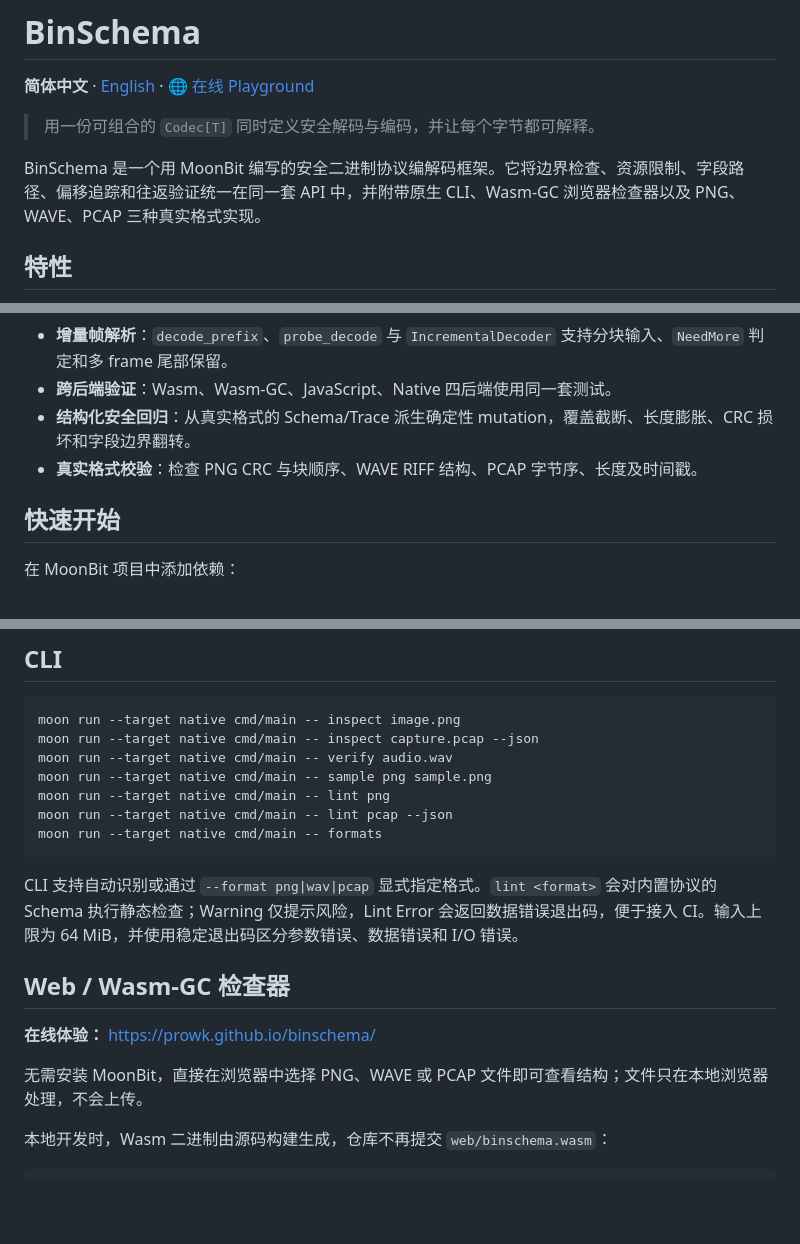
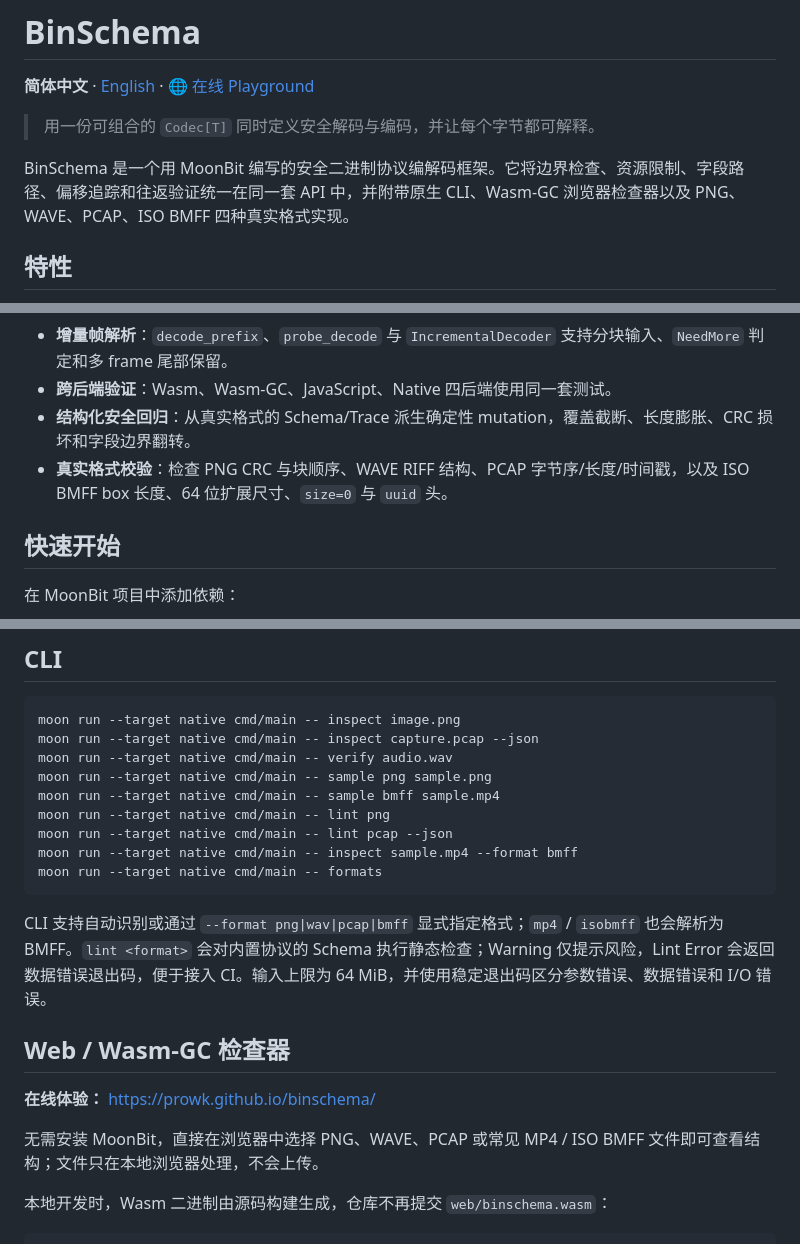
Before and after one commit to prowk/binschema, a Markdown page: README.md, 3 parts joined by grey strips. Rendered like a GitHub page; blank space fills up the shorter version.

Commit message:
docs: document ISO BMFF support

````diff
--- a/README.md
+++ b/README.md
@@ -4,7 +4,7 @@
 
 > 用一份可组合的 `Codec[T]` 同时定义安全解码与编码，并让每个字节都可解释。
 
-BinSchema 是一个用 MoonBit 编写的安全二进制协议编解码框架。它将边界检查、资源限制、字段路径、偏移追踪和往返验证统一在同一套 API 中，并附带原生 CLI、Wasm-GC 浏览器检查器以及 PNG、WAVE、PCAP 三种真实格式实现。
+BinSchema 是一个用 MoonBit 编写的安全二进制协议编解码框架。它将边界检查、资源限制、字段路径、偏移追踪和往返验证统一在同一套 API 中，并附带原生 CLI、Wasm-GC 浏览器检查器以及 PNG、WAVE、PCAP、ISO BMFF 四种真实格式实现。
 
 ## 特性
 
@@ -19,7 +19,7 @@ BinSchema 是一个用 MoonBit 编写的安全二进制协议编解码框架。
 - **增量帧解析**：`decode_prefix`、`probe_decode` 与 `IncrementalDecoder` 支持分块输入、`NeedMore` 判定和多 frame 尾部保留。
 - **跨后端验证**：Wasm、Wasm-GC、JavaScript、Native 四后端使用同一套测试。
 - **结构化安全回归**：从真实格式的 Schema/Trace 派生确定性 mutation，覆盖截断、长度膨胀、CRC 损坏和字段边界翻转。
-- **真实格式校验**：检查 PNG CRC 与块顺序、WAVE RIFF 结构、PCAP 字节序、长度及时间戳。
+- **真实格式校验**：检查 PNG CRC 与块顺序、WAVE RIFF 结构、PCAP 字节序/长度/时间戳，以及 ISO BMFF box 长度、64 位扩展尺寸、`size=0` 与 `uuid` 头。
 
 ## 快速开始
 
@@ -126,18 +126,20 @@ moon run --target native cmd/main -- inspect image.png
 moon run --target native cmd/main -- inspect capture.pcap --json
 moon run --target native cmd/main -- verify audio.wav
 moon run --target native cmd/main -- sample png sample.png
+moon run --target native cmd/main -- sample bmff sample.mp4
 moon run --target native cmd/main -- lint png
 moon run --target native cmd/main -- lint pcap --json
+moon run --target native cmd/main -- inspect sample.mp4 --format bmff
 moon run --target native cmd/main -- formats
 ```
 
-CLI 支持自动识别或通过 `--format png|wav|pcap` 显式指定格式。`lint <format>` 会对内置协议的 Schema 执行静态检查；Warning 仅提示风险，Lint Error 会返回数据错误退出码，便于接入 CI。输入上限为 64 MiB，并使用稳定退出码区分参数错误、数据错误和 I/O 错误。
+CLI 支持自动识别或通过 `--format png|wav|pcap|bmff` 显式指定格式；`mp4` / `isobmff` 也会解析为 BMFF。`lint <format>` 会对内置协议的 Schema 执行静态检查；Warning 仅提示风险，Lint Error 会返回数据错误退出码，便于接入 CI。输入上限为 64 MiB，并使用稳定退出码区分参数错误、数据错误和 I/O 错误。
 
 ## Web / Wasm-GC 检查器
 
 **在线体验：** [https://prowk.github.io/binschema/](https://prowk.github.io/binschema/)
 
-无需安装 MoonBit，直接在浏览器中选择 PNG、WAVE 或 PCAP 文件即可查看结构；文件只在本地浏览器处理，不会上传。
+无需安装 MoonBit，直接在浏览器中选择 PNG、WAVE、PCAP 或常见 MP4 / ISO BMFF 文件即可查看结构；文件只在本地浏览器处理，不会上传。
 
 本地开发时，Wasm 二进制由源码构建生成，仓库不再提交 `web/binschema.wasm`：
 
````
Also changed, not shown: other parts of README.md (+1 -1 lines).
